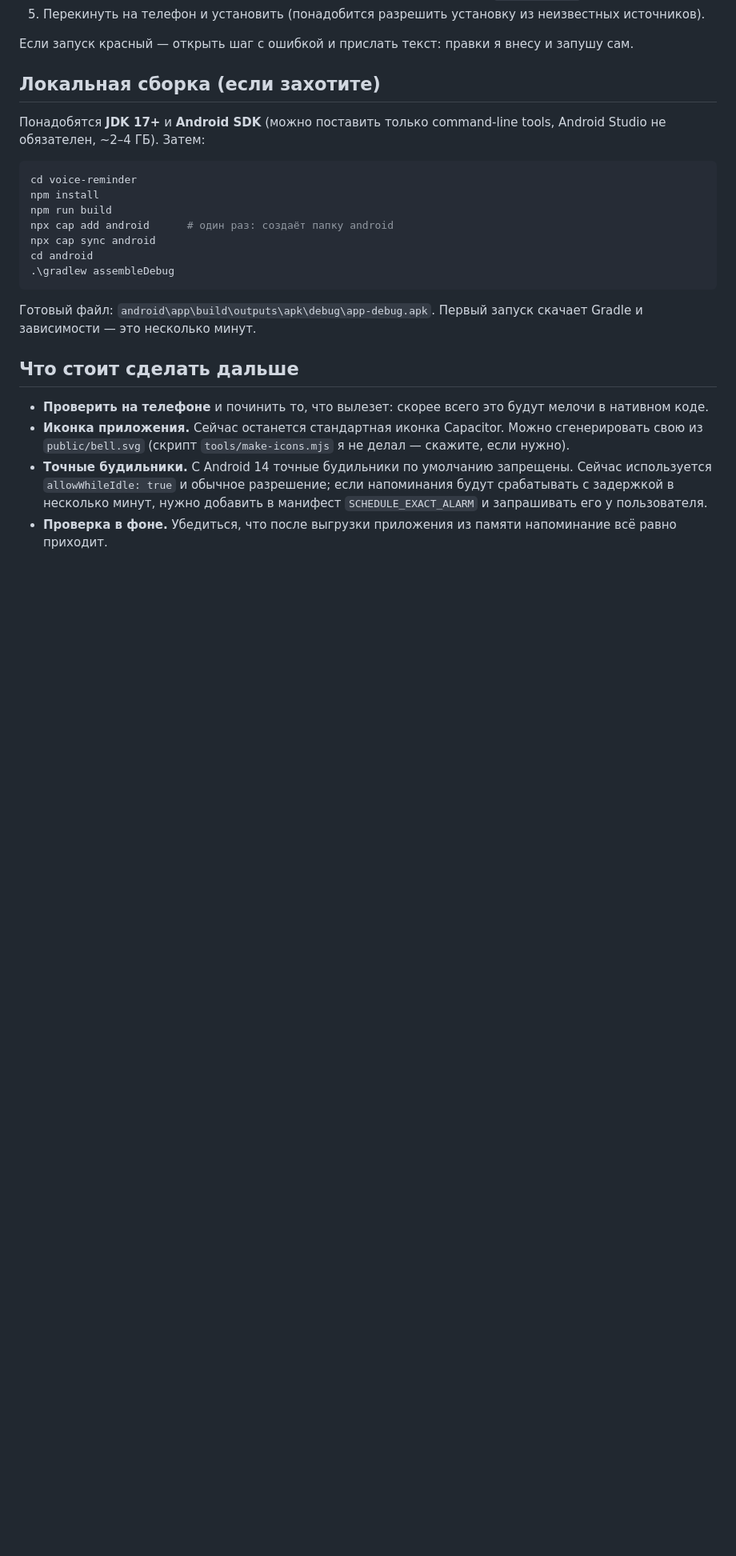
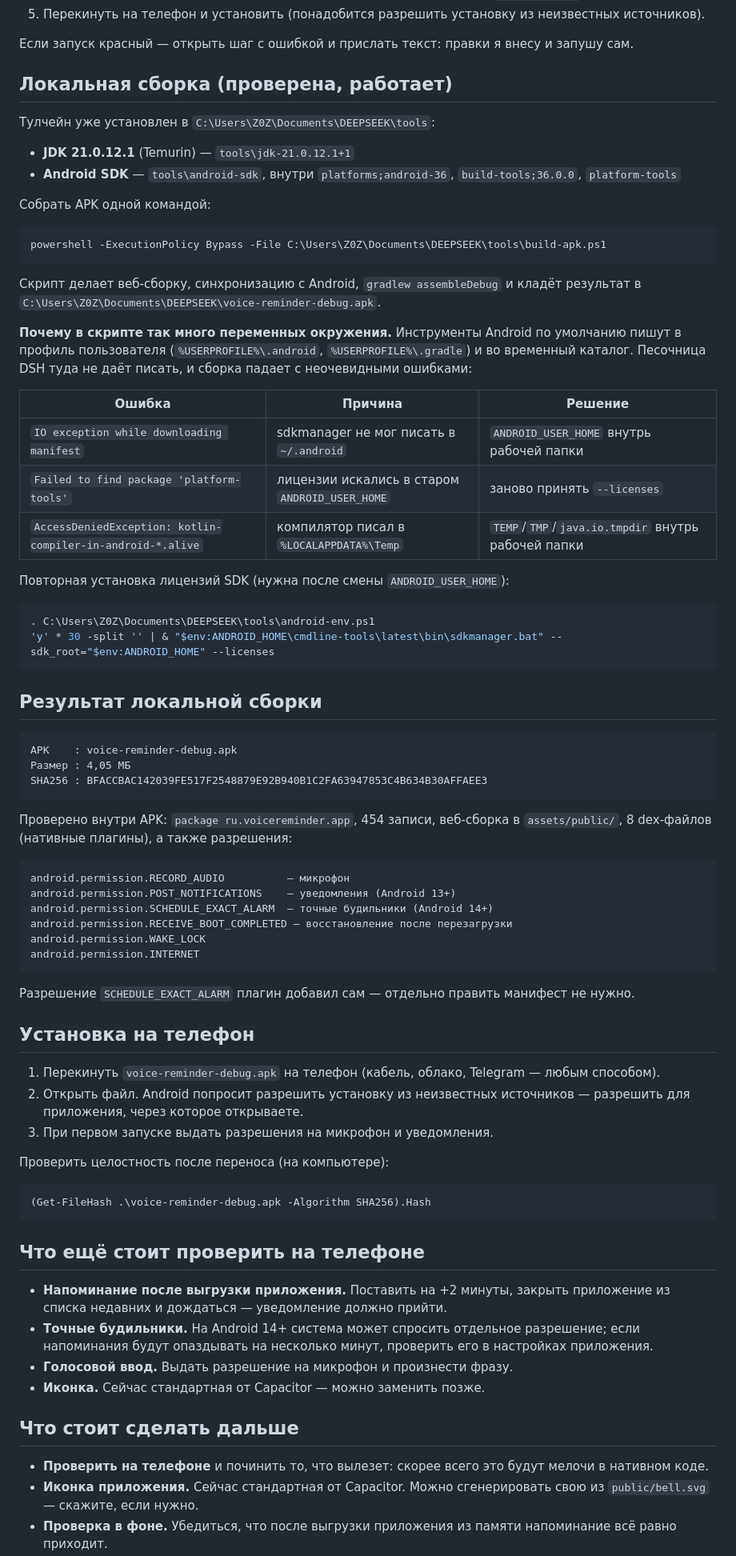
Before and after one commit to kozlodoef/Raminde, a Markdown page: voice-reminder/ANDROID.md, the part around one of its changes. Shown at 80% size. Drawn GitHub-style; blank space fills up the shorter version.

Commit message:
Документация: локальная сборка APK проверена
- ANDROID.md: точные шаги локальной сборки, разбор трёх ошибок песочницы
  (кэш .android, лицензии, временный каталог Kotlin) и результат сборки
- PROJECT-STATUS.md: APK собран и проверен, осталось тестирование на телефоне

````diff
--- a/voice-reminder/ANDROID.md
+++ b/voice-reminder/ANDROID.md
@@ -76,34 +74,93 @@ Node, JDK 21, Android SDK, гоняет тесты, собирает веб-ча
 Если запуск красный — открыть шаг с ошибкой и прислать текст: правки я внесу и
 запушу сам.
 
-## Локальная сборка (если захотите)
+## Локальная сборка (проверена, работает)
 
-Понадобятся **JDK 17+** и **Android SDK** (можно поставить только
-command-line tools, Android Studio не обязателен, ~2–4 ГБ). Затем:
+Тулчейн уже установлен в `C:\Users\Z0Z\Documents\DEEPSEEK\tools`:
+
+- **JDK 21.0.12.1** (Temurin) — `tools\jdk-21.0.12.1+1`
+- **Android SDK** — `tools\android-sdk`, внутри `platforms;android-36`,
+  `build-tools;36.0.0`, `platform-tools`
+
+Собрать APK одной командой:
 
 ```powershell
-cd voice-reminder
-npm install
-npm run build
-npx cap add android      # один раз: создаёт папку android
-npx cap sync android
-cd android
-.\gradlew assembleDebug
+powershell -ExecutionPolicy Bypass -File C:\Users\Z0Z\Documents\DEEPSEEK\tools\build-apk.ps1
 ```
 
-Готовый файл: `android\app\build\outputs\apk\debug\app-debug.apk`.
-Первый запуск скачает Gradle и зависимости — это несколько минут.
+Скрипт делает веб-сборку, синхронизацию с Android, `gradlew assembleDebug` и
+кладёт результат в `C:\Users\Z0Z\Documents\DEEPSEEK\voice-reminder-debug.apk`.
+
+**Почему в скрипте так много переменных окружения.** Инструменты Android по
+умолчанию пишут в профиль пользователя (`%USERPROFILE%\.android`,
+`%USERPROFILE%\.gradle`) и во временный каталог. Песочница DSH туда не даёт
+писать, и сборка падает с неочевидными ошибками:
+
+| Ошибка | Причина | Решение |
+|---|---|---|
+| `IO exception while downloading manifest` | sdkmanager не мог писать в `~/.android` | `ANDROID_USER_HOME` внутрь рабочей папки |
+| `Failed to find package 'platform-tools'` | лицензии искались в старом `ANDROID_USER_HOME` | заново принять `--licenses` |
+| `AccessDeniedException: kotlin-compiler-in-android-*.alive` | компилятор писал в `%LOCALAPPDATA%\Temp` | `TEMP`/`TMP`/`java.io.tmpdir` внутрь рабочей папки |
+
+Повторная установка лицензий SDK (нужна после смены `ANDROID_USER_HOME`):
+
+```powershell
+. C:\Users\Z0Z\Documents\DEEPSEEK\tools\android-env.ps1
+'y' * 30 -split '' | & "$env:ANDROID_HOME\cmdline-tools\latest\bin\sdkmanager.bat" --sdk_root="$env:ANDROID_HOME" --licenses
+```
+
+## Результат локальной сборки
+
+```
+APK    : voice-reminder-debug.apk
+Размер : 4,05 МБ
+SHA256 : BFACCBAC142039FE517F2548879E92B940B1C2FA63947853C4B634B30AFFAEE3
+```
+
+Проверено внутри APK: `package ru.voicereminder.app`, 454 записи, веб-сборка в
+`assets/public/`, 8 dex-файлов (нативные плагины), а также разрешения:
+
+```
+android.permission.RECORD_AUDIO          — микрофон
+android.permission.POST_NOTIFICATIONS    — уведомления (Android 13+)
+android.permission.SCHEDULE_EXACT_ALARM  — точные будильники (Android 14+)
+android.permission.RECEIVE_BOOT_COMPLETED — восстановление после перезагрузки
+android.permission.WAKE_LOCK
+android.permission.INTERNET
+```
+
+Разрешение `SCHEDULE_EXACT_ALARM` плагин добавил сам — отдельно править
+манифест не нужно.
+
+## Установка на телефон
+
+1. Перекинуть `voice-reminder-debug.apk` на телефон (кабель, облако, Telegram —
+   любым способом).
+2. Открыть файл. Android попросит разрешить установку из неизвестных
+   источников — разрешить для приложения, через которое открываете.
+3. При первом запуске выдать разрешения на микрофон и уведомления.
+
+Проверить целостность после переноса (на компьютере):
+
+```powershell
+(Get-FileHash .\voice-reminder-debug.apk -Algorithm SHA256).Hash
+```
+
+## Что ещё стоит проверить на телефоне
+
+- **Напоминание после выгрузки приложения.** Поставить на +2 минуты, закрыть
+  приложение из списка недавних и дождаться — уведомление должно прийти.
+- **Точные будильники.** На Android 14+ система может спросить отдельное
+  разрешение; если напоминания будут опаздывать на несколько минут, проверить
+  его в настройках приложения.
+- **Голосовой ввод.** Выдать разрешение на микрофон и произнести фразу.
+- **Иконка.** Сейчас стандартная от Capacitor — можно заменить позже.
 
 ## Что стоит сделать дальше
 
 - **Проверить на телефоне** и починить то, что вылезет: скорее всего это будут
   мелочи в нативном коде.
-- **Иконка приложения.** Сейчас останется стандартная иконка Capacitor.
-  Можно сгенерировать свою из `public/bell.svg` (скрипт `tools/make-icons.mjs`
-  я не делал — скажите, если нужно).
-- **Точные будильники.** С Android 14 точные будильники по умолчанию
-  запрещены. Сейчас используется `allowWhileIdle: true` и обычное разрешение;
-  если напоминания будут срабатывать с задержкой в несколько минут, нужно
-  добавить в манифест `SCHEDULE_EXACT_ALARM` и запрашивать его у пользователя.
+- **Иконка приложения.** Сейчас стандартная от Capacitor. Можно сгенерировать
+  свою из `public/bell.svg` — скажите, если нужно.
 - **Проверка в фоне.** Убедиться, что после выгрузки приложения из памяти
   напоминание всё равно приходит.
````
Also changed, not shown: other parts of voice-reminder/ANDROID.md (+9 -8 lines), voice-reminder/PROJECT-STATUS.md (+19 -5 lines).
